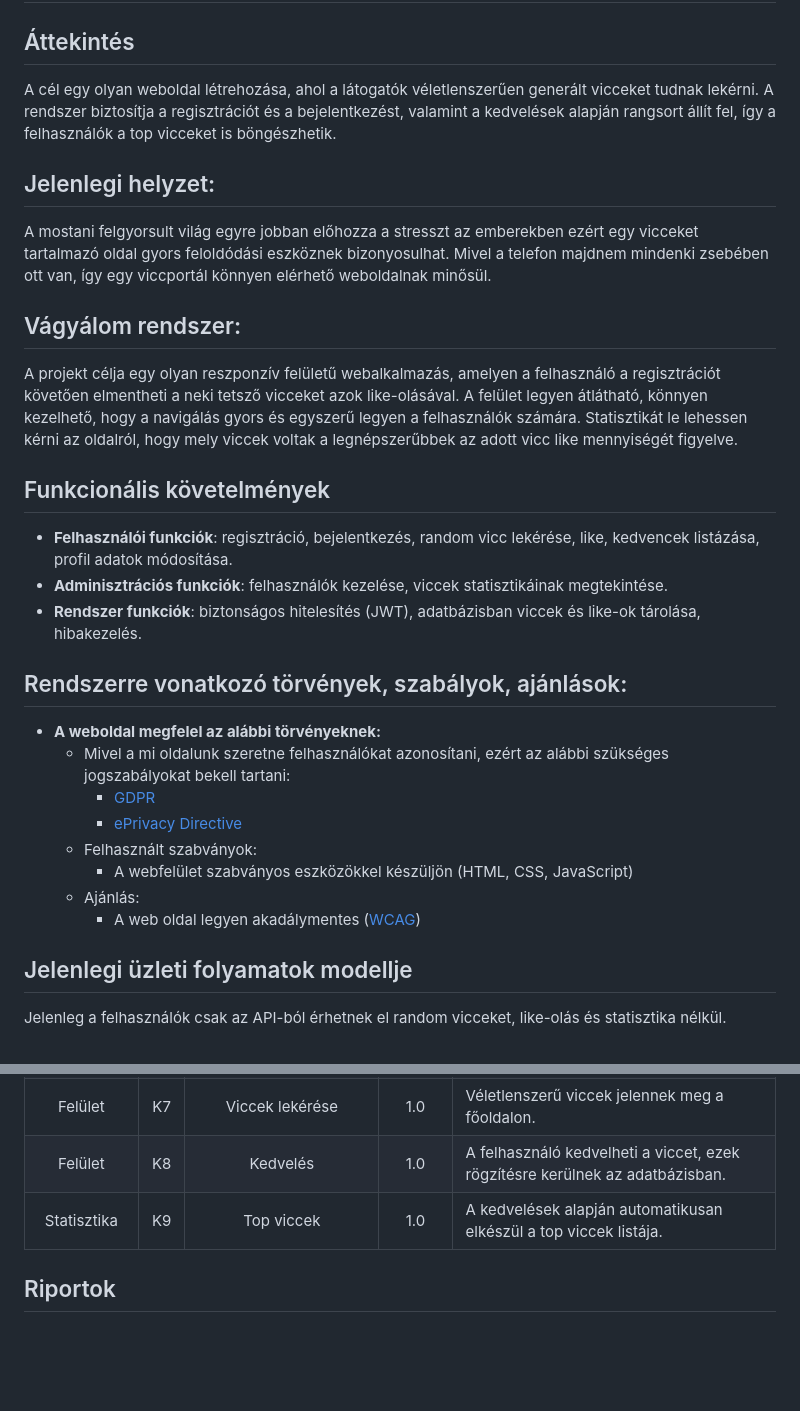
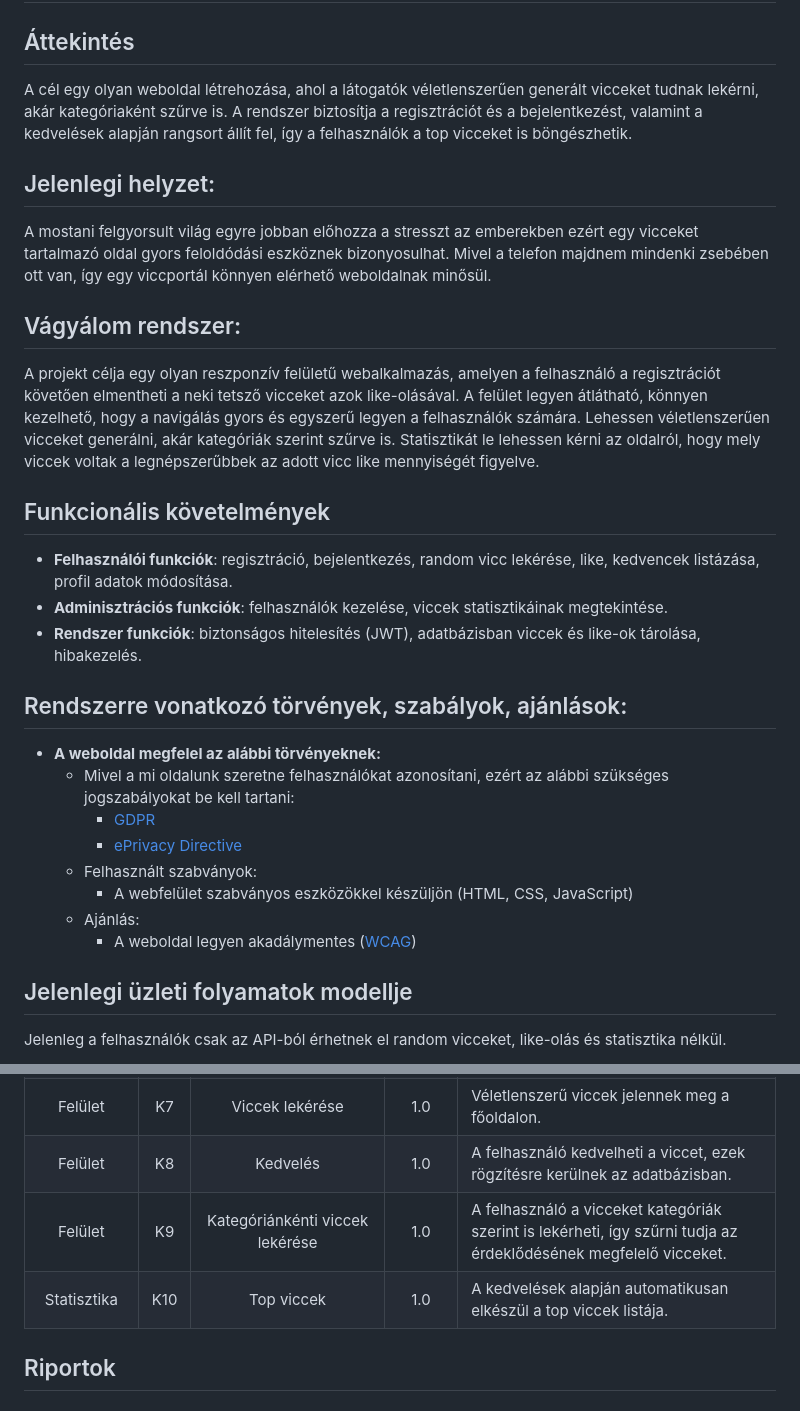
Before and after one commit to Laci444/chuck_jokes, a Markdown page: kovspec.md, 2 parts joined by grey strips. GitHub-like rendering; blank space fills up the shorter version.

Commit message:
Update kovspec with category filtering feature

```diff
--- a/kovspec.md
+++ b/kovspec.md
@@ -3,7 +3,7 @@
 
 ## Áttekintés
 
-A cél egy olyan weboldal létrehozása, ahol a látogatók véletlenszerűen generált vicceket tudnak lekérni. A rendszer biztosítja a regisztrációt és a bejelentkezést, valamint a kedvelések alapján rangsort állít fel, így a felhasználók a top vicceket is böngészhetik.
+A cél egy olyan weboldal létrehozása, ahol a látogatók véletlenszerűen generált vicceket tudnak lekérni, akár kategóriaként szűrve is. A rendszer biztosítja a regisztrációt és a bejelentkezést, valamint a kedvelések alapján rangsort állít fel, így a felhasználók a top vicceket is böngészhetik.
 
 ## Jelenlegi helyzet:
 
@@ -11,7 +11,7 @@ A mostani felgyorsult világ egyre jobban előhozza a stresszt az emberekben ez
 
 ## Vágyálom rendszer:
 
-A projekt célja egy olyan reszponzív felületű webalkalmazás, amelyen  a felhasználó a regisztrációt követően elmentheti a neki tetsző vicceket azok like-olásával. A felület legyen átlátható, könnyen kezelhető, hogy a navigálás gyors és egyszerű legyen a felhasználók számára. Statisztikát le lehessen kérni az oldalról, hogy mely viccek voltak a legnépszerűbbek az adott vicc like mennyiségét figyelve.
+A projekt célja egy olyan reszponzív felületű webalkalmazás, amelyen a felhasználó a regisztrációt követően elmentheti a neki tetsző vicceket azok like-olásával. A felület legyen átlátható, könnyen kezelhető, hogy a navigálás gyors és egyszerű legyen a felhasználók számára. Lehessen véletlenszerűen vicceket generálni, akár kategóriák szerint szűrve is. Statisztikát le lehessen kérni az oldalról, hogy mely viccek voltak a legnépszerűbbek az adott vicc like mennyiségét figyelve.
 
 ## Funkcionális követelmények
 
@@ -22,13 +22,13 @@ A projekt célja egy olyan reszponzív felületű webalkalmazás, amelyen  a fel
 ## Rendszerre vonatkozó törvények, szabályok, ajánlások:
 
 - **A weboldal megfelel az alábbi törvényeknek:**
-    - Mivel a mi oldalunk szeretne felhasználókat azonosítani, ezért az alábbi szükséges jogszabályokat bekell tartani:
+    - Mivel a mi oldalunk szeretne felhasználókat azonosítani, ezért az alábbi szükséges jogszabályokat be kell tartani:
         - [GDPR](https://gdpr-info.eu/)
         - [ePrivacy Directive](https://gdpr.eu/cookies/)
     - Felhasznált szabványok:
         - A webfelület szabványos eszközökkel készüljön (HTML, CSS, JavaScript)
     - Ajánlás:
-        - A web oldal legyen akadálymentes ([WCAG](https://www.w3.org/WAI/standards-guidelines/wcag/))
+        - A weboldal legyen akadálymentes ([WCAG](https://www.w3.org/WAI/standards-guidelines/wcag/))
 
 ## Jelenlegi üzleti folyamatok modellje
 
@@ -54,7 +54,8 @@ A felhasználó a főoldalon kezdeményezi a  bejelentkezést, amely egy külön
 |Felület     |K6  |Bejelentkezés		       |1.0     |A felhasználók itt tudnak bejelentkezni a rendszerbe. |
 |Felület     |K7  |Viccek lekérése                     |1.0     |Véletlenszerű viccek jelennek meg a főoldalon. |
 |Felület     |K8  |Kedvelés                            |1.0     |A felhasználó kedvelheti a viccet, ezek rögzítésre kerülnek az adatbázisban. |
-|Statisztika |K9  |Top viccek                          |1.0     |A kedvelések alapján automatikusan elkészül a top viccek listája. |
+|Felület     |K9 |Kategóriánkénti viccek lekérése |1.0 |A felhasználó a vicceket kategóriák szerint is lekérheti, így szűrni tudja az érdeklődésének megfelelő vicceket. |
+|Statisztika |K10  |Top viccek                          |1.0     |A kedvelések alapján automatikusan elkészül a top viccek listája. |
 
 ## Riportok
 
```
